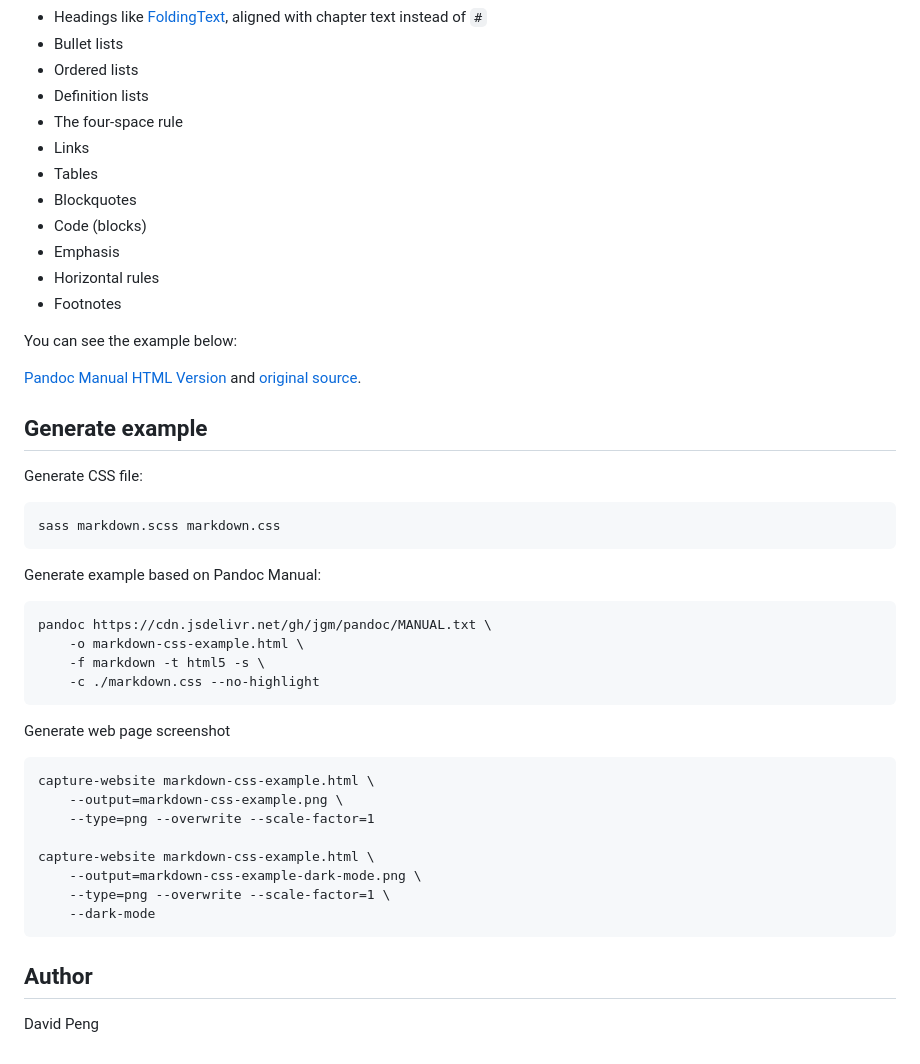
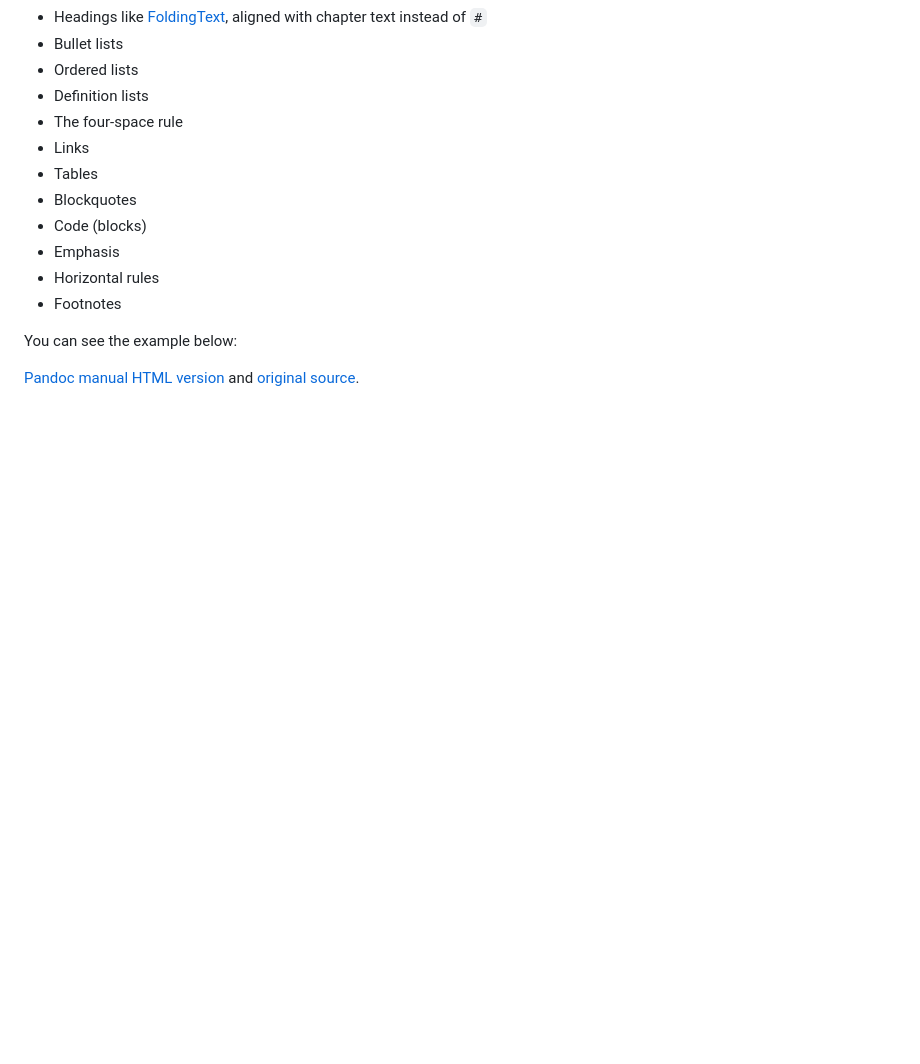
Before and after one commit to duzyn/markdown-css, a Markdown page: README.md, the part around the change printed below. Rendered like a GitHub page; blank space fills up the shorter version.

```diff
--- a/README.md
+++ b/README.md
@@ -32,32 +32,4 @@ It support Pandoc Markdown syntax, include:
 
 You can see the example below:
 
-[Pandoc Manual HTML Version](http://www.pengdaiwu.com/assets/file/markdown-css-example.html) and [original source](https://cdn.jsdelivr.net/gh/jgm/pandoc/MANUAL.txt).
-
-## Generate example
-
-Generate CSS file:
-
-    sass markdown.scss markdown.css
-
-Generate example based on Pandoc Manual:
-
-    pandoc https://cdn.jsdelivr.net/gh/jgm/pandoc/MANUAL.txt \
-        -o markdown-css-example.html \
-        -f markdown -t html5 -s \
-        -c ./markdown.css --no-highlight
-
-Generate web page screenshot
-
-    capture-website markdown-css-example.html \
-        --output=markdown-css-example.png \
-        --type=png --overwrite --scale-factor=1
-
-    capture-website markdown-css-example.html \
-        --output=markdown-css-example-dark-mode.png \
-        --type=png --overwrite --scale-factor=1 \
-        --dark-mode
-
-## Author
-
-David Peng
+[Pandoc manual HTML version](./markdown-css-example.html) and [original source](https://cdn.jsdelivr.net/gh/jgm/pandoc/MANUAL.txt).
```
Also changed, not shown: other parts of README.md (+2 -2 lines), markdown-css-example-dark-mode.png, markdown-css-example.png, 8 other files.
